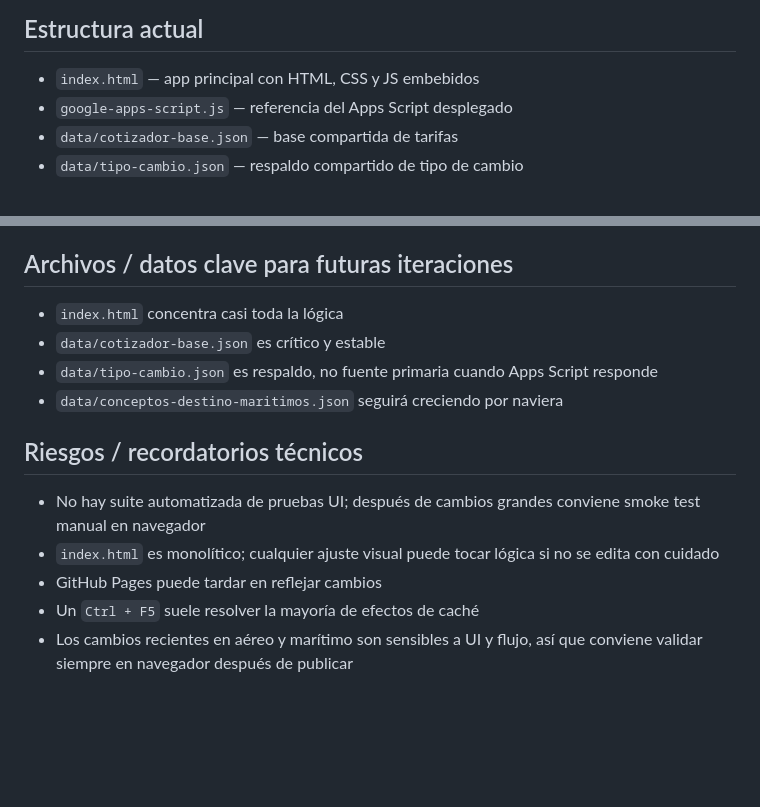
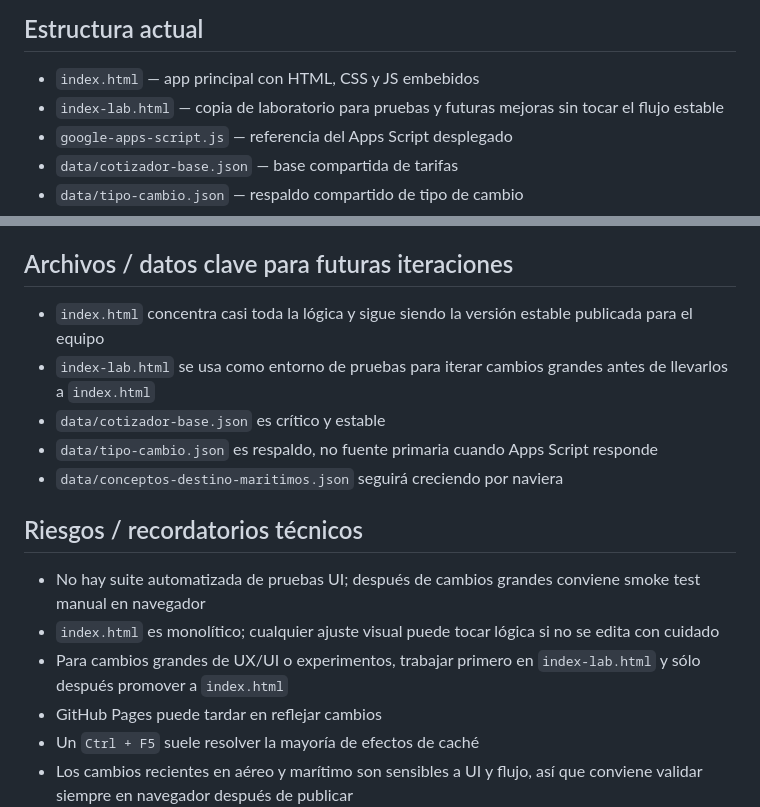
Before and after one commit to mlomeli-multi/cotizador-agentes, a Markdown page: CLAUDE.md, 2 parts joined by grey strips. GitHub-like rendering; blank space fills up the shorter version.

Commit message:
Document lab index workflow

```diff
--- a/CLAUDE.md
+++ b/CLAUDE.md
@@ -18,6 +18,7 @@ Stack actual:
 
 ## Estructura actual
 - `index.html` — app principal con HTML, CSS y JS embebidos
+- `index-lab.html` — copia de laboratorio para pruebas y futuras mejoras sin tocar el flujo estable
 - `google-apps-script.js` — referencia del Apps Script desplegado
 - `data/cotizador-base.json` — base compartida de tarifas
 - `data/tipo-cambio.json` — respaldo compartido de tipo de cambio
@@ -194,7 +195,8 @@ Meter los `destination charges` de naviera al flujo marítimo sin mezclarlos con
 - DAP aéreo y DAP marítimo ya usan un lenguaje visual más consistente por pasos
 
 ## Archivos / datos clave para futuras iteraciones
-- `index.html` concentra casi toda la lógica
+- `index.html` concentra casi toda la lógica y sigue siendo la versión estable publicada para el equipo
+- `index-lab.html` se usa como entorno de pruebas para iterar cambios grandes antes de llevarlos a `index.html`
 - `data/cotizador-base.json` es crítico y estable
 - `data/tipo-cambio.json` es respaldo, no fuente primaria cuando Apps Script responde
 - `data/conceptos-destino-maritimos.json` seguirá creciendo por naviera
@@ -202,6 +204,7 @@ Meter los `destination charges` de naviera al flujo marítimo sin mezclarlos con
 ## Riesgos / recordatorios técnicos
 - No hay suite automatizada de pruebas UI; después de cambios grandes conviene smoke test manual en navegador
 - `index.html` es monolítico; cualquier ajuste visual puede tocar lógica si no se edita con cuidado
+- Para cambios grandes de UX/UI o experimentos, trabajar primero en `index-lab.html` y sólo después promover a `index.html`
 - GitHub Pages puede tardar en reflejar cambios
 - Un `Ctrl + F5` suele resolver la mayoría de efectos de caché
 - Los cambios recientes en aéreo y marítimo son sensibles a UI y flujo, así que conviene validar siempre en navegador después de publicar
```
